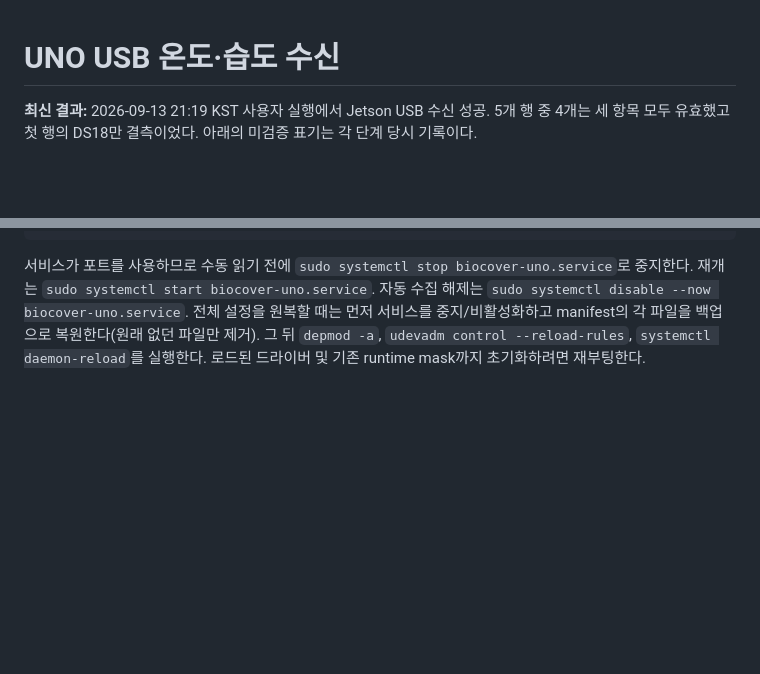
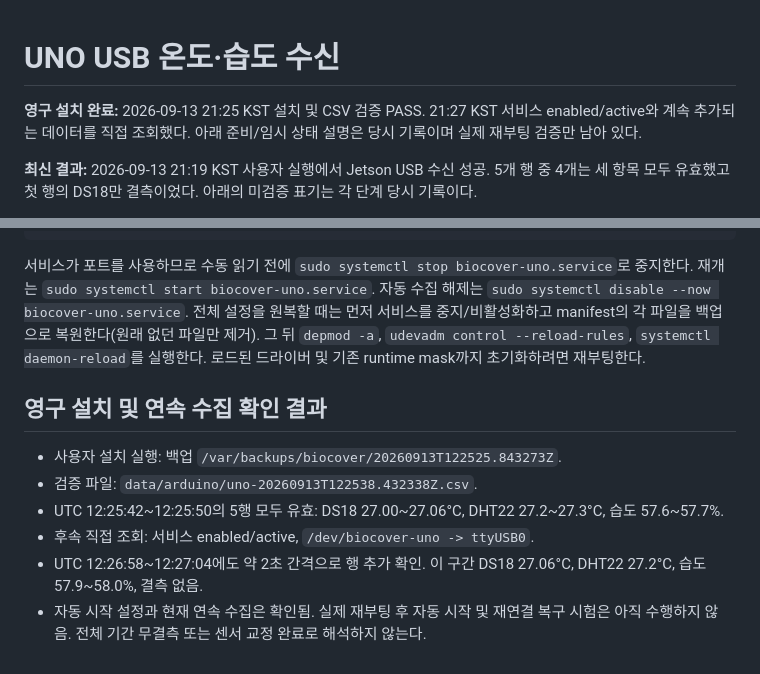
Before and after one commit to bears-chj7/biocover, a Markdown page: docs/arduino-usb.md, 2 parts joined by grey strips. Drawn GitHub-style; blank space fills up the shorter version.

Commit message:
Verify persistent UNO service and ongoing CSV collection

```diff
--- a/docs/arduino-usb.md
+++ b/docs/arduino-usb.md
@@ -1,4 +1,8 @@
 # UNO USB 온도·습도 수신
+
+**영구 설치 완료:** 2026-09-13 21:25 KST 설치 및 CSV 검증 PASS.
+21:27 KST 서비스 enabled/active와 계속 추가되는 데이터를 직접 조회했다.
+아래 준비/임시 상태 설명은 당시 기록이며 실제 재부팅 검증만 남아 있다.
 
 **최신 결과:** 2026-09-13 21:19 KST 사용자 실행에서 Jetson USB 수신 성공.
 5개 행 중 4개는 세 항목 모두 유효했고 첫 행의 DS18만 결측이었다.
@@ -152,3 +156,17 @@ journalctl -u biocover-uno.service -n 20 --no-pager
 백업으로 복원한다(원래 없던 파일만 제거). 그 뒤 `depmod -a`,
 `udevadm control --reload-rules`, `systemctl daemon-reload`를 실행한다.
 로드된 드라이버 및 기존 runtime mask까지 초기화하려면 재부팅한다.
+
+## 영구 설치 및 연속 수집 확인 결과
+
+- 사용자 설치 실행: 백업 `/var/backups/biocover/20260913T122525.843273Z`.
+- 검증 파일: `data/arduino/uno-20260913T122538.432338Z.csv`.
+- UTC 12:25:42~12:25:50의 5행 모두 유효: DS18 27.00~27.06°C,
+  DHT22 27.2~27.3°C, 습도 57.6~57.7%.
+- 후속 직접 조회: 서비스 enabled/active,
+  `/dev/biocover-uno -> ttyUSB0`.
+- UTC 12:26:58~12:27:04에도 약 2초 간격으로 행 추가 확인.
+  이 구간 DS18 27.06°C, DHT22 27.2°C, 습도 57.9~58.0%, 결측 없음.
+- 자동 시작 설정과 현재 연속 수집은 확인됨. 실제 재부팅 후 자동 시작 및
+  재연결 복구 시험은 아직 수행하지 않음. 전체 기간 무결측 또는 센서 교정 완료로
+  해석하지 않는다.
```
Also changed, not shown: README.md (+2 -3 lines).
